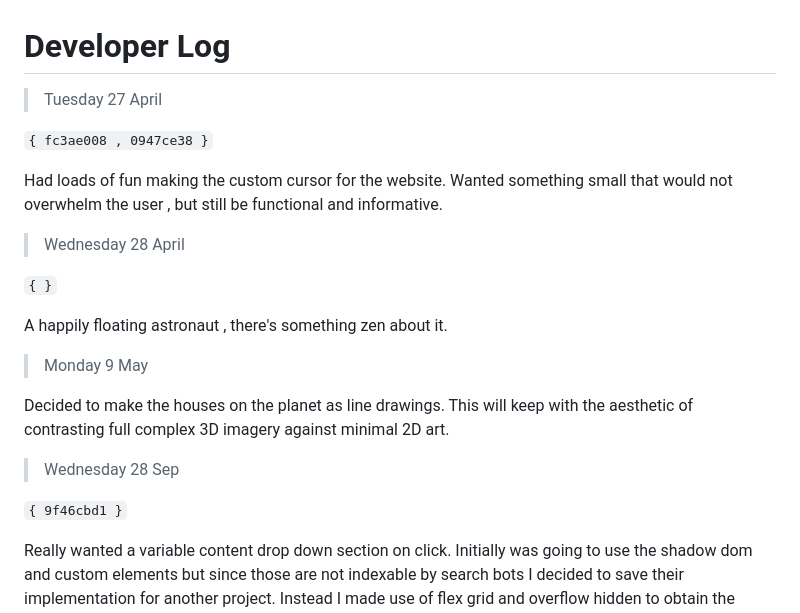
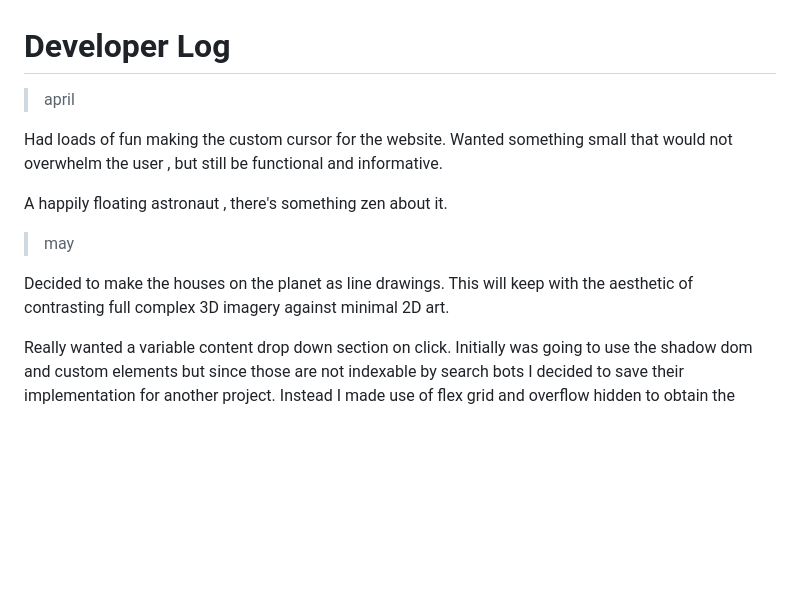
Before and after one commit to ResearchScientist/Website-Developer, a Markdown page: DEVELOPER-LOG.md, the part around the change. Drawn GitHub-style; blank space fills up the shorter version.

Commit message:
[docs] dev log : refactor

```diff
--- a/DEVELOPER-LOG.md
+++ b/DEVELOPER-LOG.md
@@ -1,24 +1,14 @@
 # Developer Log
 
-> Tuesday 27 April
-
-`{ fc3ae008 , 0947ce38 }`
+> april
 
 Had loads of fun making the custom cursor for the website. Wanted something small that would not overwhelm the user , but still be functional and informative.
 
-> Wednesday 28 April
-
-`{ }`
-
 A happily floating astronaut , there's something zen about it.
 
-> Monday 9 May
+> may
 
 Decided to make the houses on the planet as line drawings. This will keep with the aesthetic of contrasting full complex 3D imagery against minimal 2D art.
-
-> Wednesday 28 Sep
-
-`{ 9f46cbd1 }`
 
 Really wanted a variable content drop down section on click. Initially was going to use the shadow dom and custom elements but since those are not indexable by search bots I decided to save their implementation for another project. Instead I made use of flex grid and overflow hidden to obtain the effect I wanted. Pretty happy with the result.
 
```
